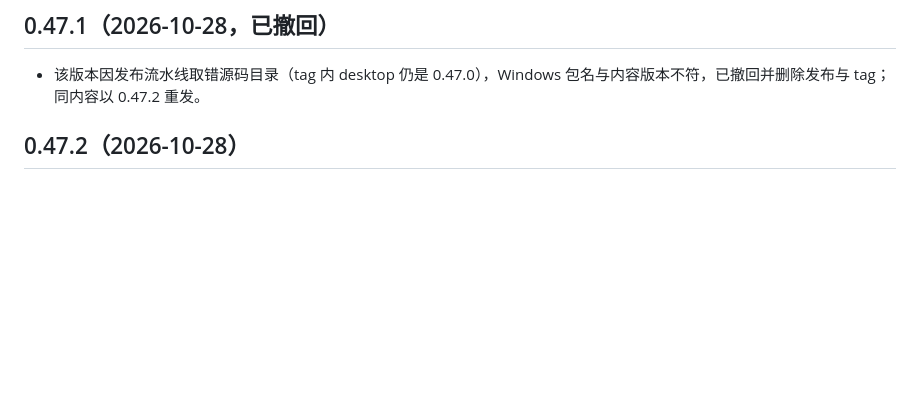
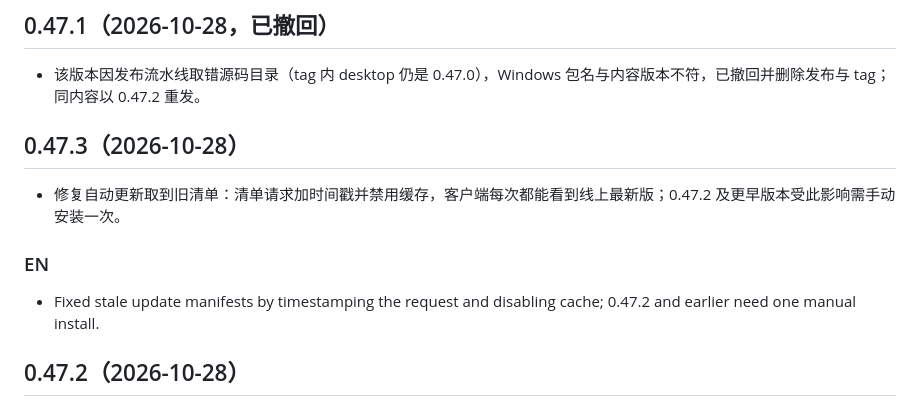
Before and after one commit to fxtx521/dsh-team-platform, a Markdown page: CHANGELOG.md, the part around the change. GitHub-like rendering; blank space fills up the shorter version.

Commit message:
docs: changelog 0.47.3

```diff
--- a/CHANGELOG.md
+++ b/CHANGELOG.md
@@ -2,6 +2,12 @@
 
 ## 0.47.1（2026-10-28，已撤回）
 - 该版本因发布流水线取错源码目录（tag 内 desktop 仍是 0.47.0），Windows 包名与内容版本不符，已撤回并删除发布与 tag；同内容以 0.47.2 重发。
+
+## 0.47.3（2026-10-28）
+- 修复自动更新取到旧清单：清单请求加时间戳并禁用缓存，客户端每次都能看到线上最新版；0.47.2 及更早版本受此影响需手动安装一次。
+
+### EN
+- Fixed stale update manifests by timestamping the request and disabling cache; 0.47.2 and earlier need one manual install.
 
 ## 0.47.2（2026-10-28）
 - 修复全局搜索弹层被裁（误用普通弹窗样式导致关闭按钮与输入框被裁剪）；打开/关闭/短查询推进请求序号，防止旧结果覆盖；知识库列表加请求序号。
```
